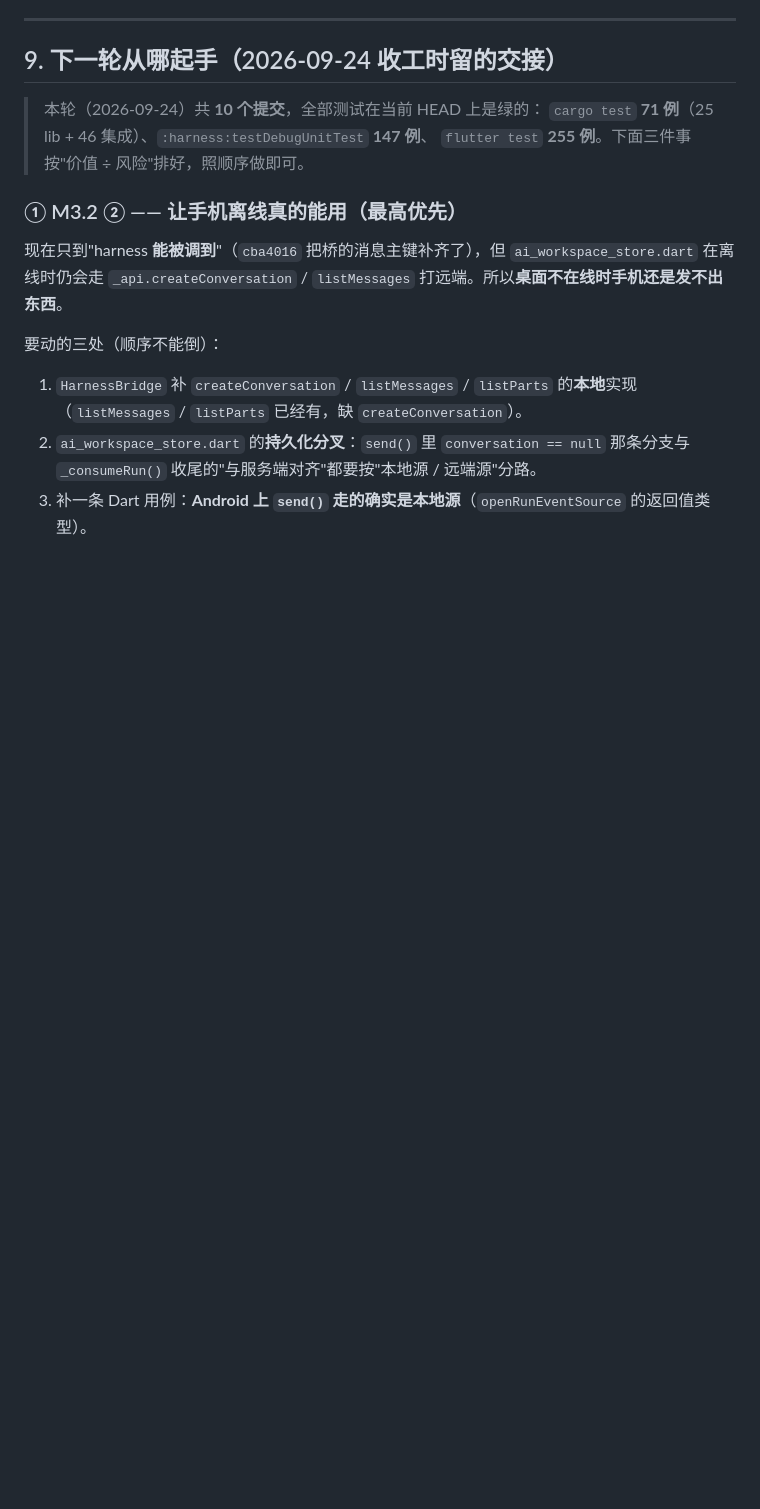
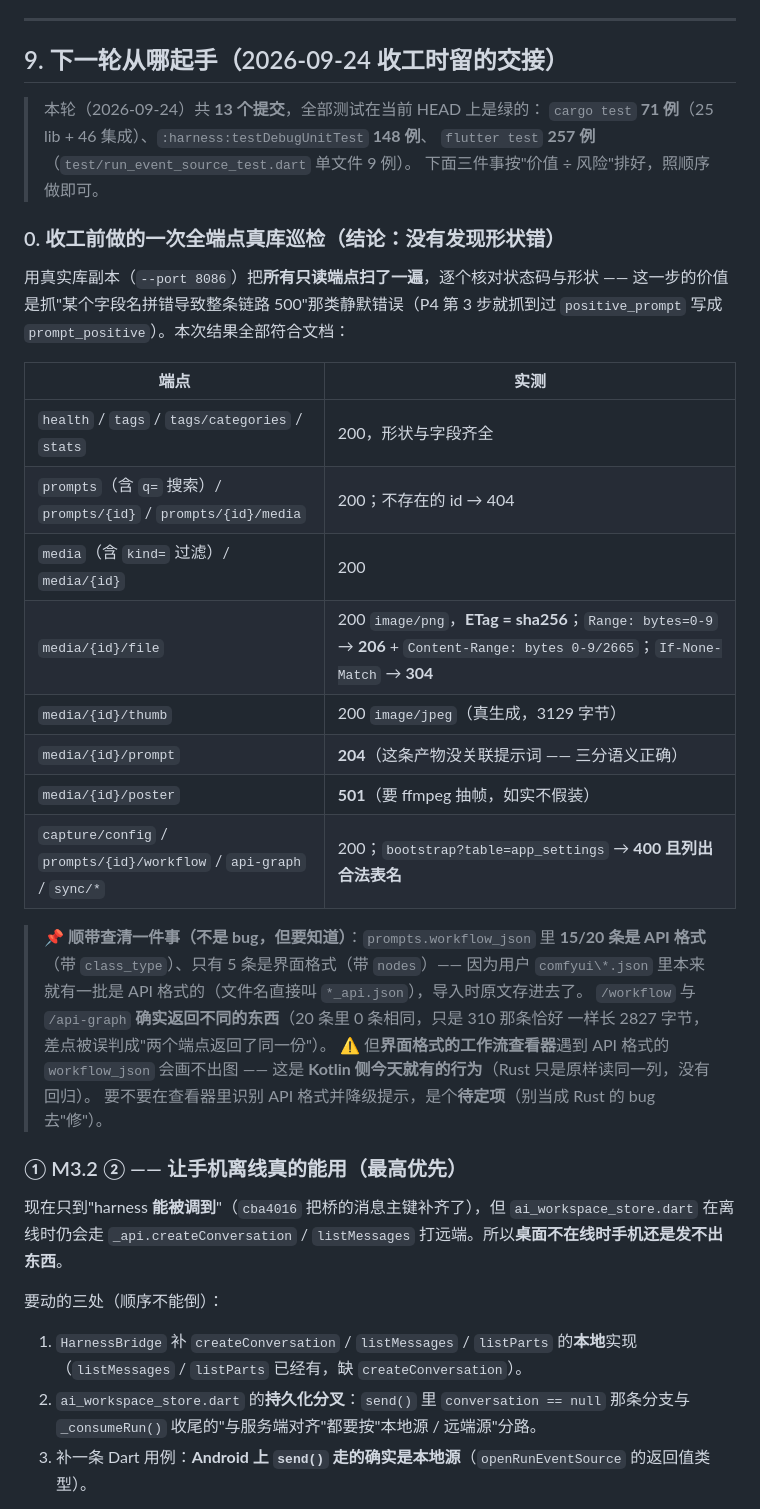
Before and after one commit to pixelllip/ComfyHub, a Markdown page: docs/implementation-master-plan.md, the part around the change. Drawn GitHub-style; blank space fills up the shorter version.

Commit message:
文档：收工前全端点真库巡检结论（没发现形状错）+ 更新本轮计数
- 用真实库副本把所有只读端点扫了一遍，逐个核对状态码与形状，结果列成表。
  这一步专门抓"字段名拼错导致整条链路 500"那类静默错误（P4 第 3 步抓到过
  positive_prompt 写成 prompt_positive）。本次全部符合文档：
  file 的 ETag=sha256、Range->206 带 Content-Range、If-None-Match->304、
  thumb 真生成 jpeg、prompt 的 204 三分、poster 如实 501、
  bootstrap?table=app_settings -> 400 且列出合法表名。

- 顺带查清一件事（不是 bug）：prompts.workflow_json 里 15/20 条是 API 格式、
  只有 5 条是界面格式（用户 comfyui\*.json 本来就有一批 *_api.json，导入时原文存了）。
  /workflow 与 /api-graph 确实返回不同内容（20 条 0 条相同；310 那条恰好同长，
  差点被误判成'两个端点返回了同一份'）。但界面格式的工作流查看器遇到 API 格式会画不出图
  —— 这是 Kotlin 侧今天就有的行为（Rust 只是原样读同一列），记为待定项，
  别当成 Rust 的 bug 去"修"。

- 计数更新：13 个提交；cargo 71 / harness 148 / flutter 257。

```diff
--- a/docs/implementation-master-plan.md
+++ b/docs/implementation-master-plan.md
@@ -488,9 +488,36 @@ hmac / sha2 / base64           # 媒体签名 URL、令牌比较、sha256 去重
 
 ## 9. 下一轮从哪起手（2026-09-24 收工时留的交接）
 
-> 本轮（2026-09-24）共 **10 个提交**，全部测试在当前 HEAD 上是绿的：
-> `cargo test` **71 例**（25 lib + 46 集成）、`:harness:testDebugUnitTest` **147 例**、
-> `flutter test` **255 例**。下面三件事按"价值 ÷ 风险"排好，照顺序做即可。
+> 本轮（2026-09-24）共 **13 个提交**，全部测试在当前 HEAD 上是绿的：
+> `cargo test` **71 例**（25 lib + 46 集成）、`:harness:testDebugUnitTest` **148 例**、
+> `flutter test` **257 例**（`test/run_event_source_test.dart` 单文件 9 例）。
+> 下面三件事按"价值 ÷ 风险"排好，照顺序做即可。
+
+### 0. 收工前做的一次**全端点真库巡检**（结论：没有发现形状错）
+
+用真实库副本（`--port 8086`）把**所有只读端点扫了一遍**，逐个核对状态码与形状 ——
+这一步的价值是抓"某个字段名拼错导致整条链路 500"那类静默错误（P4 第 3 步就抓到过
+`positive_prompt` 写成 `prompt_positive`）。本次结果全部符合文档：
+
+| 端点 | 实测 |
+| --- | --- |
+| `health` / `tags` / `tags/categories` / `stats` | 200，形状与字段齐全 |
+| `prompts`（含 `q=` 搜索）/ `prompts/{id}` / `prompts/{id}/media` | 200；不存在的 id → 404 |
+| `media`（含 `kind=` 过滤）/ `media/{id}` | 200 |
+| `media/{id}/file` | 200 `image/png`，**ETag = sha256**；`Range: bytes=0-9` → **206** + `Content-Range: bytes 0-9/2665`；`If-None-Match` → **304** |
+| `media/{id}/thumb` | 200 `image/jpeg`（真生成，3129 字节） |
+| `media/{id}/prompt` | **204**（这条产物没关联提示词 —— 三分语义正确） |
+| `media/{id}/poster` | **501**（要 ffmpeg 抽帧，如实不假装） |
+| `capture/config` / `prompts/{id}/workflow` / `api-graph` / `sync/*` | 200；`bootstrap?table=app_settings` → **400 且列出合法表名** |
+
+> 📌 **顺带查清一件事（不是 bug，但要知道）**：`prompts.workflow_json` 里 **15/20 条是
+> API 格式**（带 `class_type`）、只有 5 条是界面格式（带 `nodes`）—— 因为用户 `comfyui\*.json`
+> 里本来就有一批是 API 格式的（文件名直接叫 `*_api.json`），导入时原文存进去了。
+> `/workflow` 与 `/api-graph` **确实返回不同的东西**（20 条里 0 条相同，只是 310 那条恰好
+> 一样长 2827 字节，差点被误判成"两个端点返回了同一份"）。
+> ⚠ 但**界面格式的工作流查看器**遇到 API 格式的 `workflow_json` 会画不出图 ——
+> 这是 **Kotlin 侧今天就有的行为**（Rust 只是原样读同一列，没有回归）。
+> 要不要在查看器里识别 API 格式并降级提示，是个**待定项**（别当成 Rust 的 bug 去"修"）。
 
 ### ① M3.2 ② —— 让手机**离线真的能用**（最高优先）
 
```
